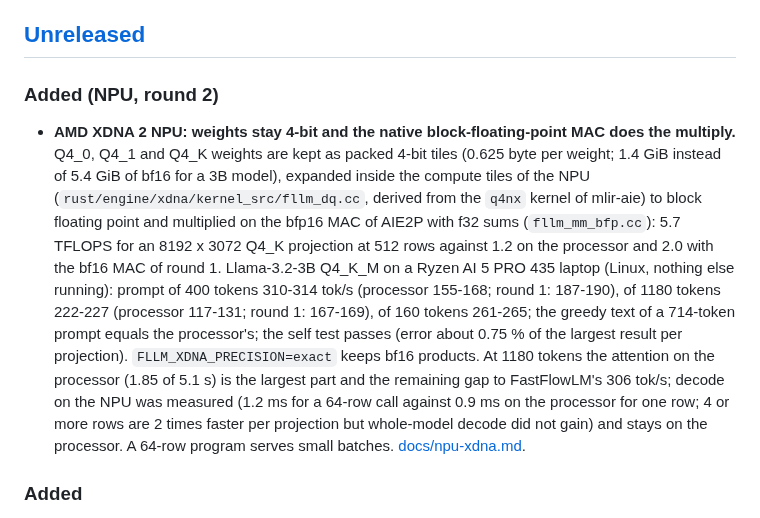
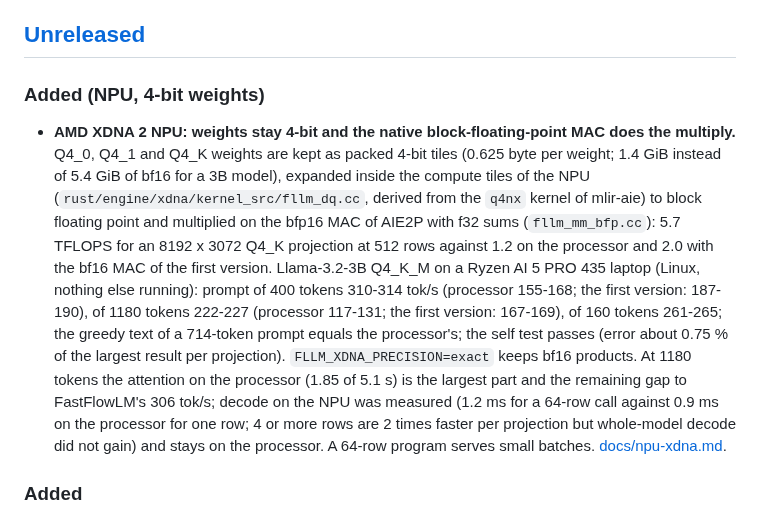
Before and after one commit to Marco-Lu2508/fLLM, a Markdown page: CHANGELOG.md, the part around the change. GitHub-like rendering.

```diff
--- a/CHANGELOG.md
+++ b/CHANGELOG.md
@@ -6,8 +6,8 @@ behaviour between versions).
 
 ## [Unreleased]
 
-### Added (NPU, round 2)
-- **AMD XDNA 2 NPU: weights stay 4-bit and the native block-floating-point MAC does the multiply.** Q4_0, Q4_1 and Q4_K weights are kept as packed 4-bit tiles (0.625 byte per weight; 1.4 GiB instead of 5.4 GiB of bf16 for a 3B model), expanded inside the compute tiles of the NPU (`rust/engine/xdna/kernel_src/fllm_dq.cc`, derived from the `q4nx` kernel of mlir-aie) to block floating point and multiplied on the bfp16 MAC of AIE2P with f32 sums (`fllm_mm_bfp.cc`): 5.7 TFLOPS for an 8192 x 3072 Q4_K projection at 512 rows against 1.2 on the processor and 2.0 with the bf16 MAC of round 1. Llama-3.2-3B Q4_K_M on a Ryzen AI 5 PRO 435 laptop (Linux, nothing else running): prompt of 400 tokens 310-314 tok/s (processor 155-168; round 1: 187-190), of 1180 tokens 222-227 (processor 117-131; round 1: 167-169), of 160 tokens 261-265; the greedy text of a 714-token prompt equals the processor's; the self test passes (error about 0.75 % of the largest result per projection). `FLLM_XDNA_PRECISION=exact` keeps bf16 products. At 1180 tokens the attention on the processor (1.85 of 5.1 s) is the largest part and the remaining gap to FastFlowLM's 306 tok/s; decode on the NPU was measured (1.2 ms for a 64-row call against 0.9 ms on the processor for one row; 4 or more rows are 2 times faster per projection but whole-model decode did not gain) and stays on the processor. A 64-row program serves small batches. [docs/npu-xdna.md](docs/npu-xdna.md).
+### Added (NPU, 4-bit weights)
+- **AMD XDNA 2 NPU: weights stay 4-bit and the native block-floating-point MAC does the multiply.** Q4_0, Q4_1 and Q4_K weights are kept as packed 4-bit tiles (0.625 byte per weight; 1.4 GiB instead of 5.4 GiB of bf16 for a 3B model), expanded inside the compute tiles of the NPU (`rust/engine/xdna/kernel_src/fllm_dq.cc`, derived from the `q4nx` kernel of mlir-aie) to block floating point and multiplied on the bfp16 MAC of AIE2P with f32 sums (`fllm_mm_bfp.cc`): 5.7 TFLOPS for an 8192 x 3072 Q4_K projection at 512 rows against 1.2 on the processor and 2.0 with the bf16 MAC of the first version. Llama-3.2-3B Q4_K_M on a Ryzen AI 5 PRO 435 laptop (Linux, nothing else running): prompt of 400 tokens 310-314 tok/s (processor 155-168; the first version: 187-190), of 1180 tokens 222-227 (processor 117-131; the first version: 167-169), of 160 tokens 261-265; the greedy text of a 714-token prompt equals the processor's; the self test passes (error about 0.75 % of the largest result per projection). `FLLM_XDNA_PRECISION=exact` keeps bf16 products. At 1180 tokens the attention on the processor (1.85 of 5.1 s) is the largest part and the remaining gap to FastFlowLM's 306 tok/s; decode on the NPU was measured (1.2 ms for a 64-row call against 0.9 ms on the processor for one row; 4 or more rows are 2 times faster per projection but whole-model decode did not gain) and stays on the processor. A 64-row program serves small batches. [docs/npu-xdna.md](docs/npu-xdna.md).
 
 ### Added
 - **Studio rework (screens checked in a browser at 1280 and 390 px, light and dark, against a Qwen2.5-0.5B Q4_K_M model on an Intel Core Ultra 5 laptop under Windows; the Studio's JavaScript tests pass, the new ones are `settingssearch`, `palette` and the additions to `npu`).**
```
Also changed, not shown: docs/npu-xdna.md (+5 -5 lines).
